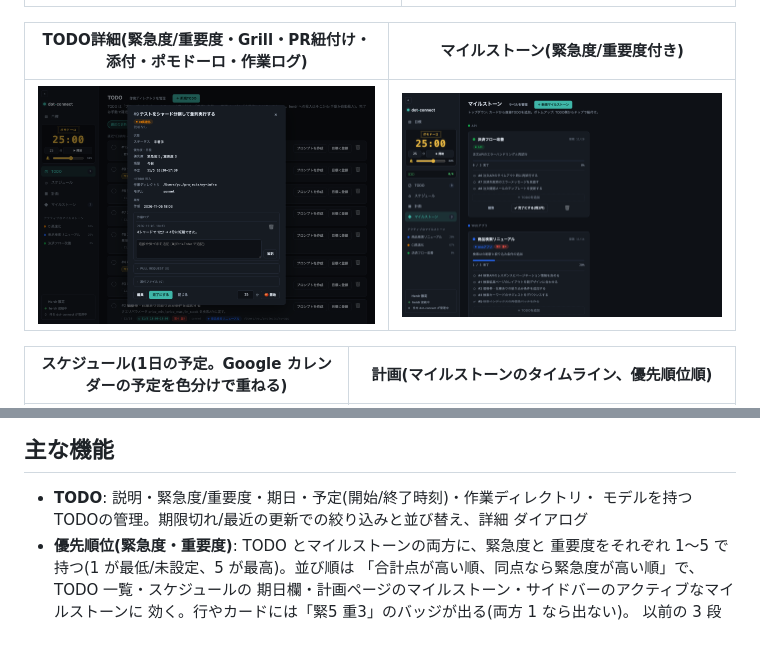
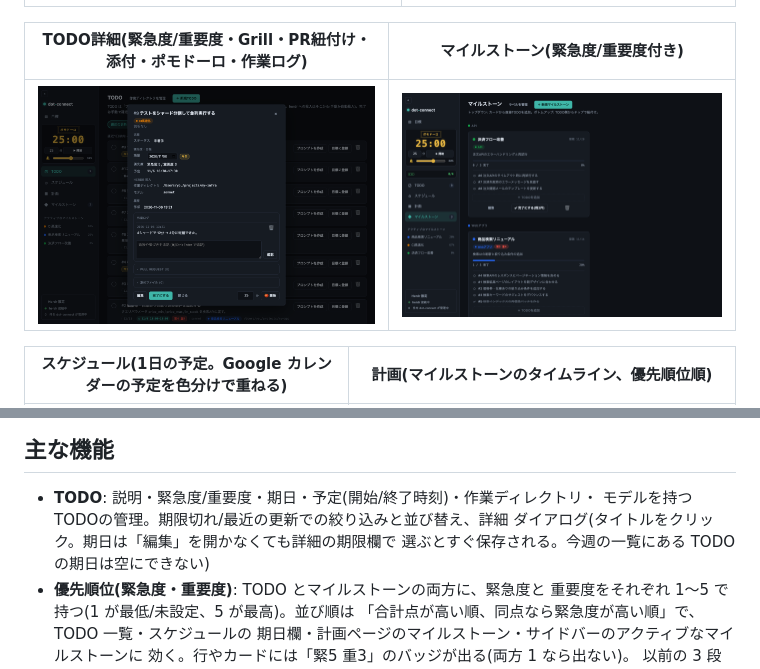
Before and after one commit to tango238/dot-connect, a Markdown page: README.md, 2 parts joined by grey strips. Rendered like a GitHub page; pictures changed too: docs/images/todo-detail.png; blank space fills up the shorter version.

Commit message:
feat: change a TODO's due date straight from the detail dialog
The 優先度・日程 group of the detail view now shows 期限 as a date input (even
when unset) with the usual badge beside it; picking a date saves immediately,
clearing it removes the due date. TODOs in this week's queue keep the queue's
rule that the due date cannot be emptied. 編集 still has the field too.

Co-Authored-By: Claude Fable 5.1 <noreply@anthropic.com>

```diff
--- a/README.md
+++ b/README.md
@@ -75,7 +75,8 @@ Google カレンダーの予定をスケジュール画面に重ねるには、
 
 - **TODO**: 説明・緊急度/重要度・期日・予定(開始/終了時刻)・作業ディレクトリ・
   モデルを持つTODOの管理。期限切れ/最近の更新での絞り込みと並び替え、詳細
-  ダイアログ
+  ダイアログ(タイトルをクリック。期日は「編集」を開かなくても詳細の期限欄で
+  選ぶとすぐ保存される。今週の一覧にある TODO の期日は空にできない)
 - **優先順位(緊急度・重要度)**: TODO とマイルストーンの両方に、緊急度と
   重要度をそれぞれ 1〜5 で持つ(1 が最低/未設定、5 が最高)。並び順は
   「合計点が高い順、同点なら緊急度が高い順」で、TODO 一覧・スケジュールの
```
Also changed, not shown: 2 other files.
